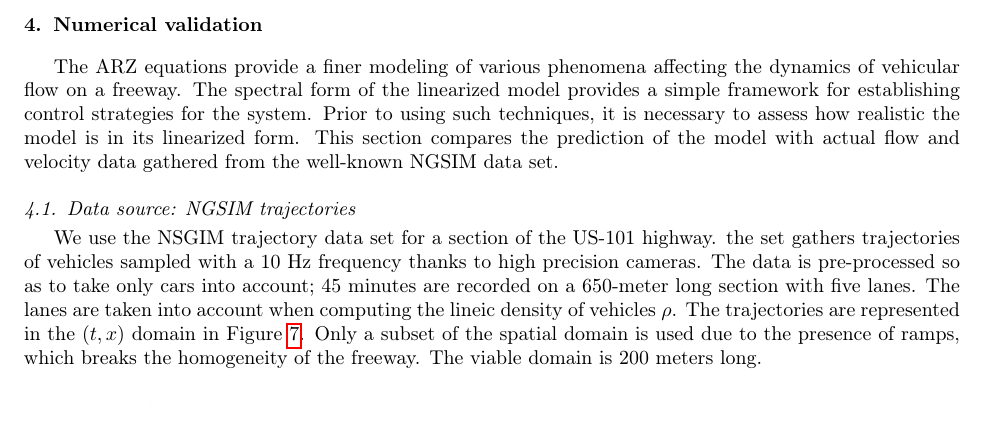
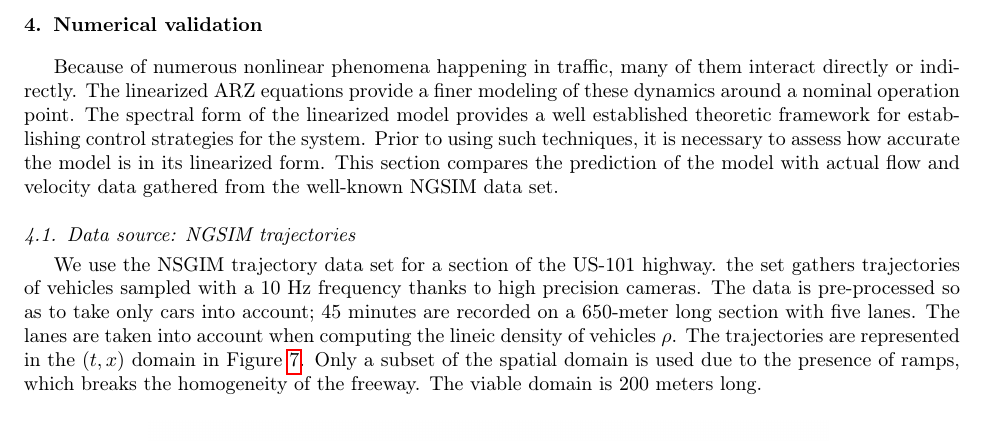
Before and after one commit to bellettif/projectARZ, a LaTeX paper (Article/ARZworking.tex): part of page 12 of 23, cut so that both start at the same text. Compiled offline with pdfLaTeX.

Commit message:
Included Alex's corrections on intro of partII

```diff
--- a/Article/ARZworking.tex
+++ b/Article/ARZworking.tex
@@ -706,9 +706,9 @@ Note that equation \eqref{vqcongested} corresponds to a closed form solution of
 
 \section{Numerical validation}
 
-The ARZ equations provide a finer modeling of various phenomena affecting the dynamics of vehicular flow on a freeway. The spectral form of the linearized
-model provides a simple framework for establishing control strategies for the system. Prior to
-using such techniques, it is necessary to assess how realistic the
+Because of numerous nonlinear phenomena happening in traffic, many of them interact directly or indirectly. The linearized ARZ equations provide a finer modeling of these dynamics around a nominal operation point. The spectral form of the linearized
+model provides a well established theoretic framework for establishing control strategies for the system. Prior to
+using such techniques, it is necessary to assess how accurate the
 model is in its linearized form. This section compares the prediction of the model with actual flow
 and velocity data gathered from the well-known NGSIM data set.
 
```
Also changed, not shown: Article/ARZworking.pdf, 2 other files.
